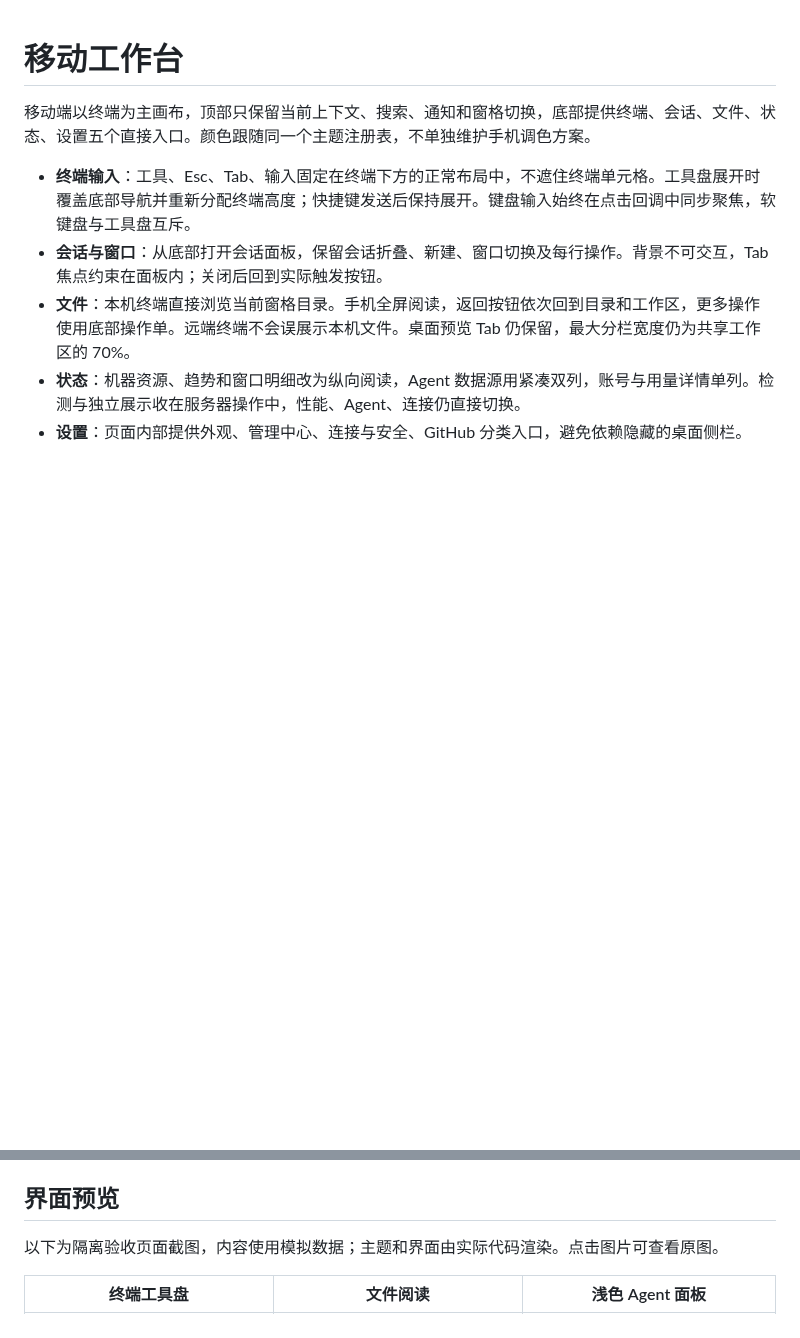
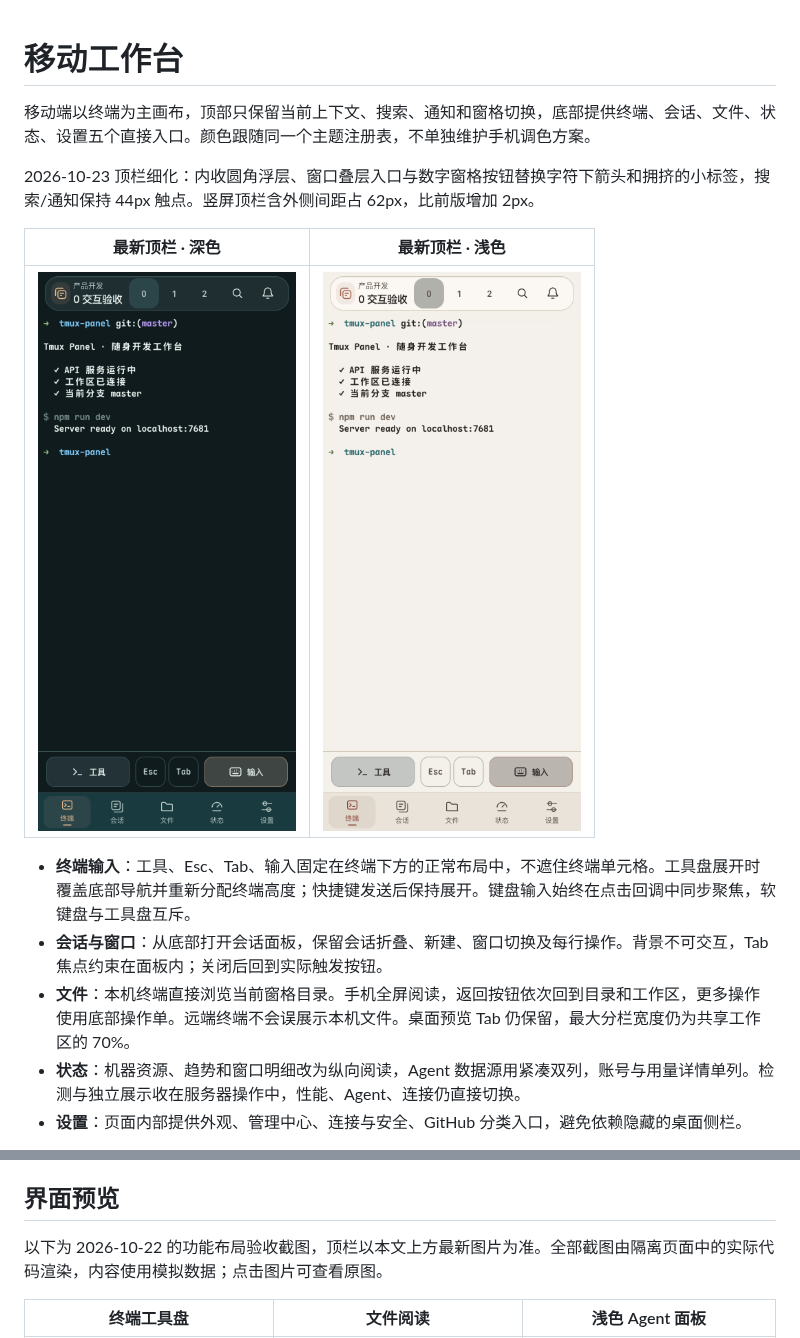
Before and after one commit to hungry-yue-s/tmux-web-panel, a Markdown page: docs/design/mobile-workbench.md, 2 parts joined by grey strips. Rendered like a GitHub page; pictures changed too: docs/assets/mobile-workbench/header-dark.png (added), docs/assets/mobile-workbench/header-light.png (added); blank space fills up the shorter version.

Commit message:
fix: soften mobile chrome and refine navigation icons

```diff
--- a/docs/design/mobile-workbench.md
+++ b/docs/design/mobile-workbench.md
@@ -1,6 +1,12 @@
 # 移动工作台
 
 移动端以终端为主画布，顶部只保留当前上下文、搜索、通知和窗格切换，底部提供终端、会话、文件、状态、设置五个直接入口。颜色跟随同一个主题注册表，不单独维护手机调色方案。
+
+2026-10-23 顶栏细化：内收圆角浮层、窗口叠层入口与数字窗格按钮替换字符下箭头和拥挤的小标签，搜索/通知保持 44px 触点。竖屏顶栏含外侧间距占 62px，比前版增加 2px。
+
+| 最新顶栏 · 深色 | 最新顶栏 · 浅色 |
+| --- | --- |
+| [![深色顶栏](../assets/mobile-workbench/header-dark.png)](../assets/mobile-workbench/header-dark.png) | [![浅色顶栏](../assets/mobile-workbench/header-light.png)](../assets/mobile-workbench/header-light.png) |
 
 - **终端输入**：工具、Esc、Tab、输入固定在终端下方的正常布局中，不遮住终端单元格。工具盘展开时覆盖底部导航并重新分配终端高度；快捷键发送后保持展开。键盘输入始终在点击回调中同步聚焦，软键盘与工具盘互斥。
 - **会话与窗口**：从底部打开会话面板，保留会话折叠、新建、窗口切换及每行操作。背景不可交互，Tab 焦点约束在面板内；关闭后回到实际触发按钮。
@@ -16,7 +22,7 @@
 
 ## 界面预览
 
-以下为隔离验收页面截图，内容使用模拟数据；主题和界面由实际代码渲染。点击图片可查看原图。
+以下为 2026-10-22 的功能布局验收截图，顶栏以本文上方最新图片为准。全部截图由隔离页面中的实际代码渲染，内容使用模拟数据；点击图片可查看原图。
 
 | 终端工具盘 | 文件阅读 | 浅色 Agent 面板 |
 | --- | --- | --- |
```
Also changed, not shown: 4 other files.
